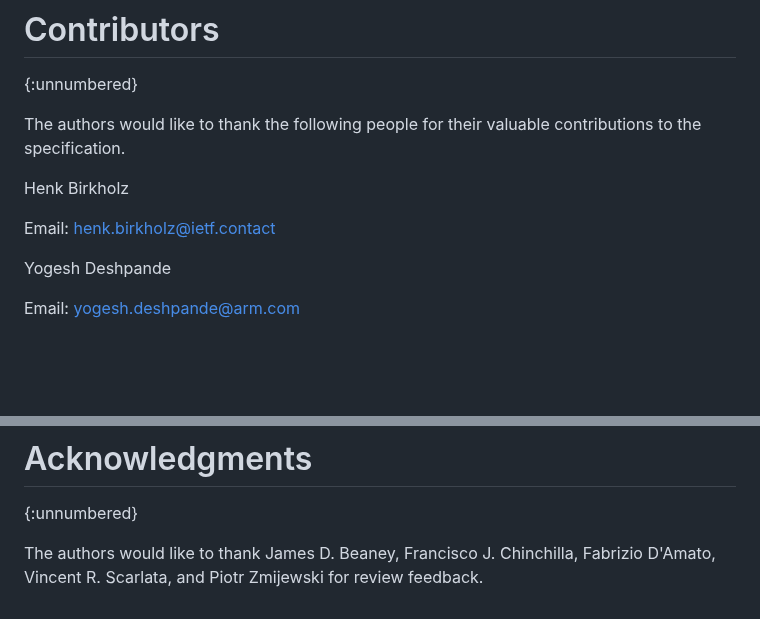
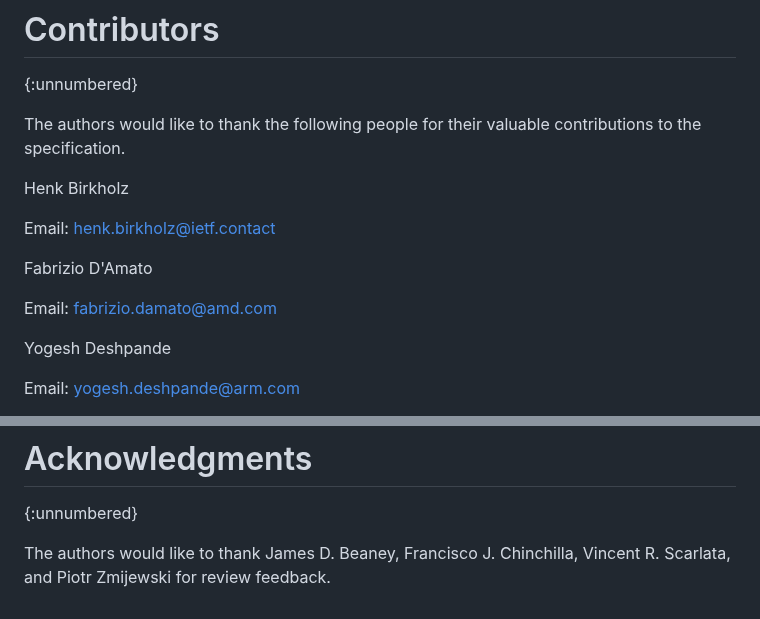
Before and after one commit to ietf-rats-wg/draft-ietf-rats-evidence-trans, a Markdown page: draft-smith-rats-evidence-trans.md, 2 parts joined by grey strips. Rendered like a GitHub page; blank space fills up the shorter version.

Commit message:
Update draft-smith-rats-evidence-trans.md
Add Fabrizio to contributors list.

```diff
--- a/draft-smith-rats-evidence-trans.md
+++ b/draft-smith-rats-evidence-trans.md
@@ -492,6 +492,10 @@ Henk Birkholz
 
 Email: henk.birkholz@ietf.contact
 
+Fabrizio D'Amato
+
+Email: fabrizio.damato@amd.com
+
 Yogesh Deshpande
 
 Email: yogesh.deshpande@arm.com
@@ -507,4 +511,4 @@ Email: dionnaglaze@google.com
 # Acknowledgments
 {:unnumbered}
 
-The authors would like to thank James D. Beaney, Francisco J. Chinchilla, Fabrizio D'Amato, Vincent R. Scarlata, and Piotr Zmijewski for review feedback.
+The authors would like to thank James D. Beaney, Francisco J. Chinchilla, Vincent R. Scarlata, and Piotr Zmijewski for review feedback.
```
